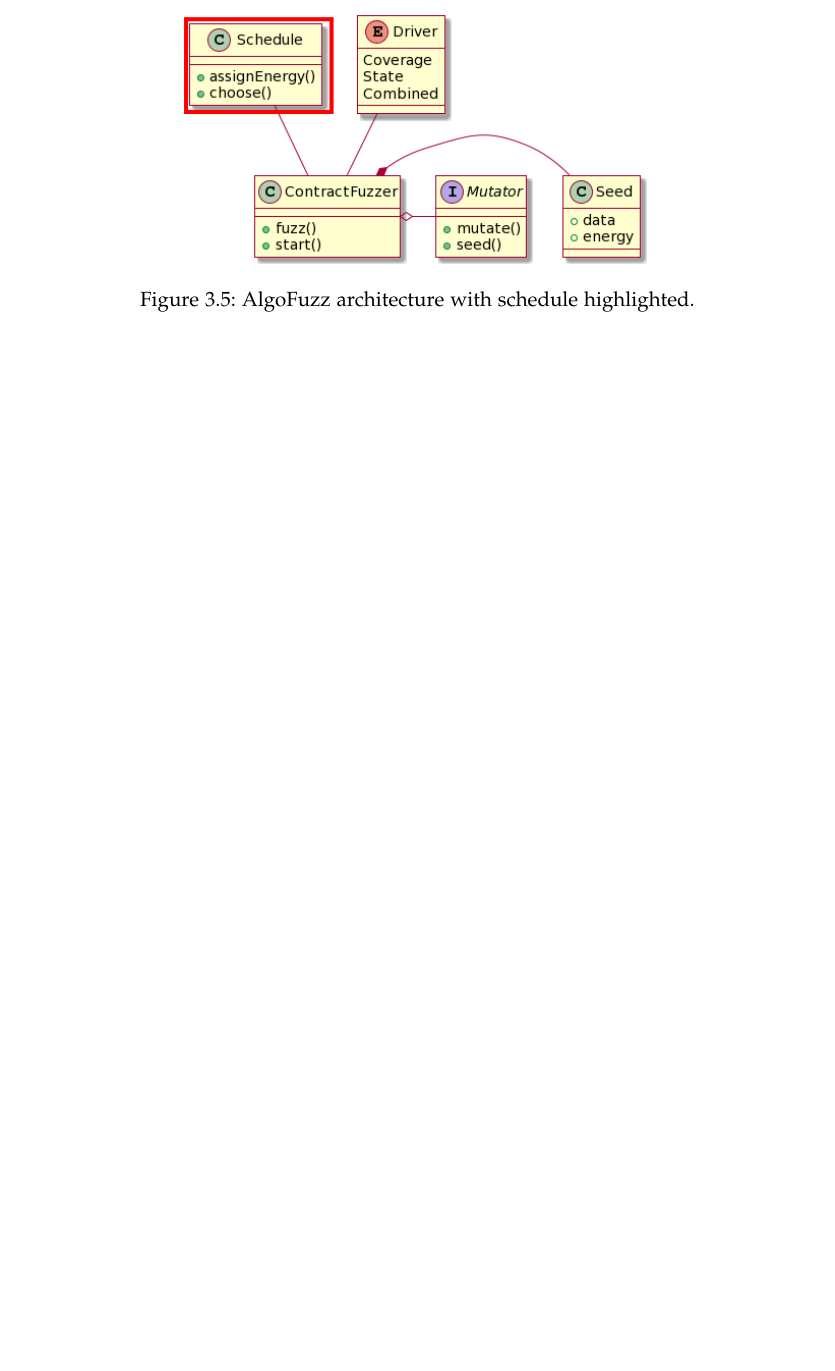
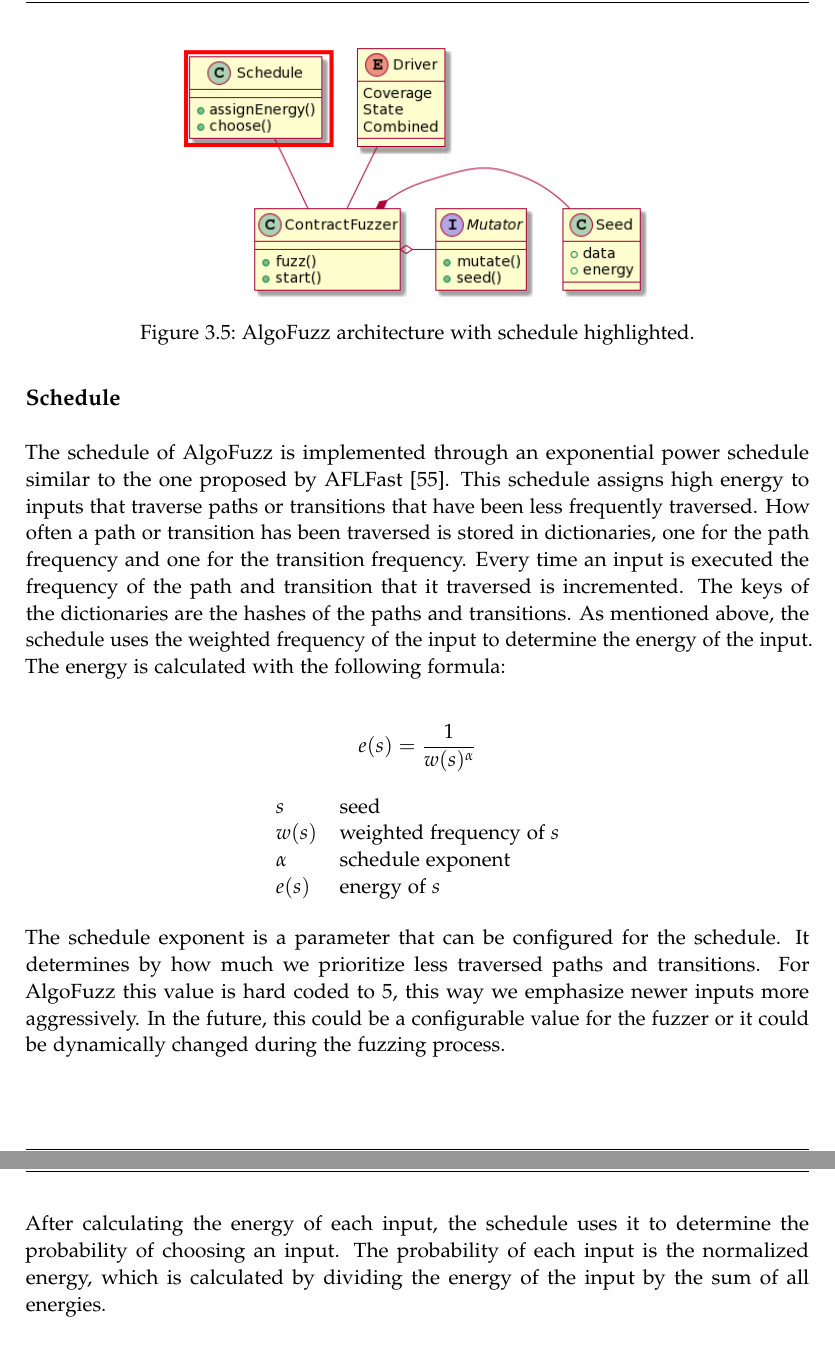
Before and after one commit to denispaluca/msc-thesis, a LaTeX thesis (main.tex, which reads chapters/03_methodology.tex): part of page 35 of 46 before the commit and two parts of pages 35 and 36 of 48 after it, the two joined at a grey line, cut so that both start at the same text, the shorter picture padded with empty space. Compiled offline with pdfLaTeX.

Commit message:
Add schedule

```diff
--- a/chapters/03_methodology.tex
+++ b/chapters/03_methodology.tex
@@ -291,3 +303,5 @@
 With this coefficient, the state driver and the coverage driver are equally important.
 
 
+\subsection*{Schedule}
+
@@ -297,6 +310,35 @@
     \includegraphics[width=0.6\textwidth]{figures/architecture-schedule-square.png}
     \caption{AlgoFuzz architecture with schedule highlighted.}\label{fig:architecture-schedule}
 \end{figure}
+
+The schedule of AlgoFuzz is implemented through an exponential power schedule similar to the one proposed by AFLFast \cite{bohme_coverage-based_2016}.
+This schedule assigns high energy to inputs that traverse paths or transitions that have been less frequently traversed.
+How often a path or transition has been traversed is stored in dictionaries, one for the path frequency and one for the transition frequency.
+Every time an input is executed the frequency of the path and transition that it traversed is incremented.
+The keys of the dictionaries are the hashes of the paths and transitions.
+As mentioned above, the schedule uses the weighted frequency of the input to determine the energy of the input.
+The energy is calculated with the following formula:
+
+\begin{figure}[htbp]
+    \centering
+    \[e(s) = \dfrac{1}{w(s) ^ \alpha}\]
+    \begin{tabular}{@{}>{$}l<{$}l@{}}
+        s      & seed                      \\
+        w(s)   & weighted frequency of $s$ \\
+        \alpha & schedule exponent         \\
+        e(s)   & energy of $s$             \\
+    \end{tabular}
+\end{figure}
+
+The schedule exponent is a parameter that can be configured for the schedule.
+It determines by how much we prioritize less traversed paths and transitions.
+For AlgoFuzz this value is hard coded to 5, this way we emphasize newer inputs more aggressively.
+In the future, this could be a configurable value for the fuzzer or it could be dynamically changed during the fuzzing process.
+
+After calculating the energy of each input, the schedule uses it to determine the probability of choosing an input.
+The probability of each input is the normalized energy, which is calculated by dividing the energy of the input by the sum of all energies.
+
+
 
 
 \section{Important Metrics}
```
Also changed, not shown: bibliography.bib (+17 -0 lines), chapters/03_methodology.tex (17 more changed lines).
